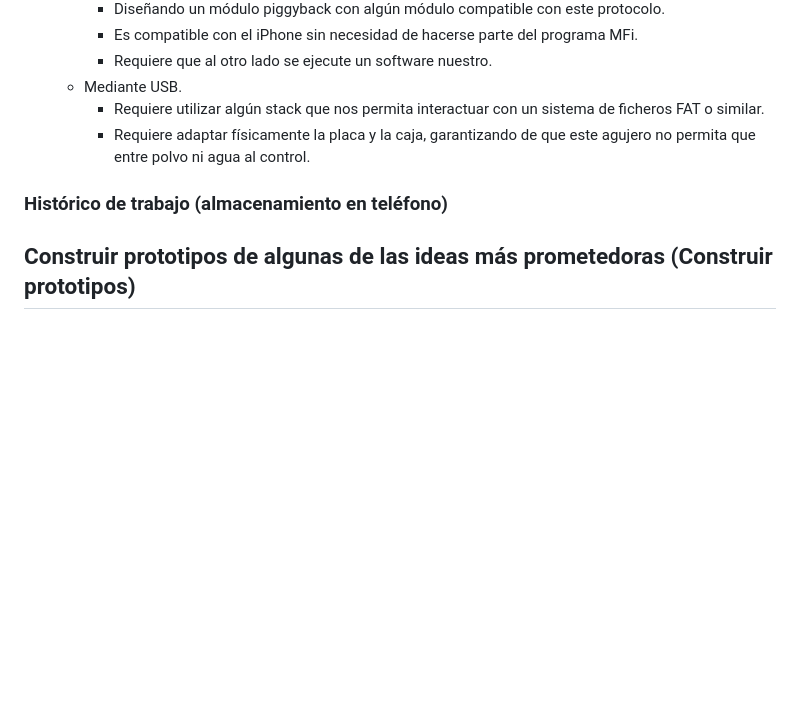
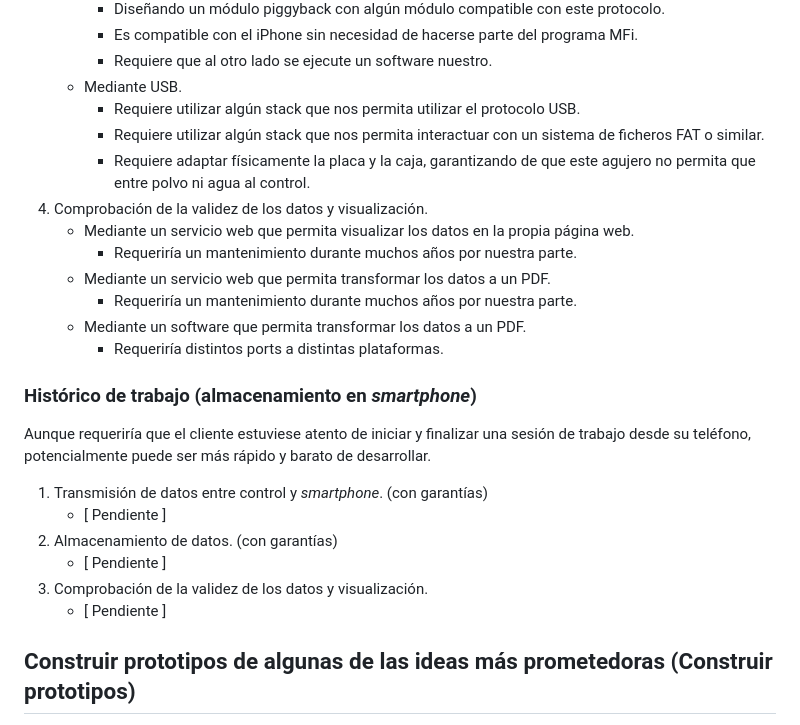
Before and after one commit to moshidev/TFG-MaquiTracker, a Markdown page: docs/problema.md, the part around the change. GitHub-like rendering; blank space fills up the shorter version.

Commit message:
amplia problema.md

```diff
--- a/docs/problema.md
+++ b/docs/problema.md
@@ -121,12 +121,33 @@ es más conveniente para el cliente.
       programa MFi.
       - Requiere que al otro lado se ejecute un software nuestro.
    - Mediante USB.
+      - Requiere utilizar algún stack que nos permita utilizar el
+      protocolo USB.
       - Requiere utilizar algún stack que nos permita interactuar con
       un sistema de ficheros FAT o similar.
       - Requiere adaptar físicamente la placa y la caja, garantizando
       de que este agujero no permita que entre polvo ni agua al control.
+1. Comprobación de la validez de los datos y visualización.
+   - Mediante un servicio web que permita visualizar los datos en la
+   propia página web.
+      - Requeriría un mantenimiento durante muchos años por nuestra parte.
+   - Mediante un servicio web que permita transformar los datos a un PDF.
+      - Requeriría un mantenimiento durante muchos años por nuestra parte.
+   - Mediante un software que permita transformar los datos a un PDF.
+      - Requeriría distintos ports a distintas plataformas.
 
-### Histórico de trabajo (almacenamiento en teléfono)
+### Histórico de trabajo (almacenamiento en *smartphone*)
+
+Aunque requeriría que el cliente estuviese atento de iniciar y finalizar
+una sesión de trabajo desde su teléfono, potencialmente puede ser más
+rápido y barato de desarrollar.
+
+1. Transmisión de datos entre control y *smartphone*. (con garantías)
+   - [ Pendiente ]
+1. Almacenamiento de datos. (con garantías)
+   - [ Pendiente ]
+1. Comprobación de la validez de los datos y visualización.
+   - [ Pendiente ]
 
 ## Construir prototipos de algunas de las ideas más prometedoras (Construir prototipos)
 
```
